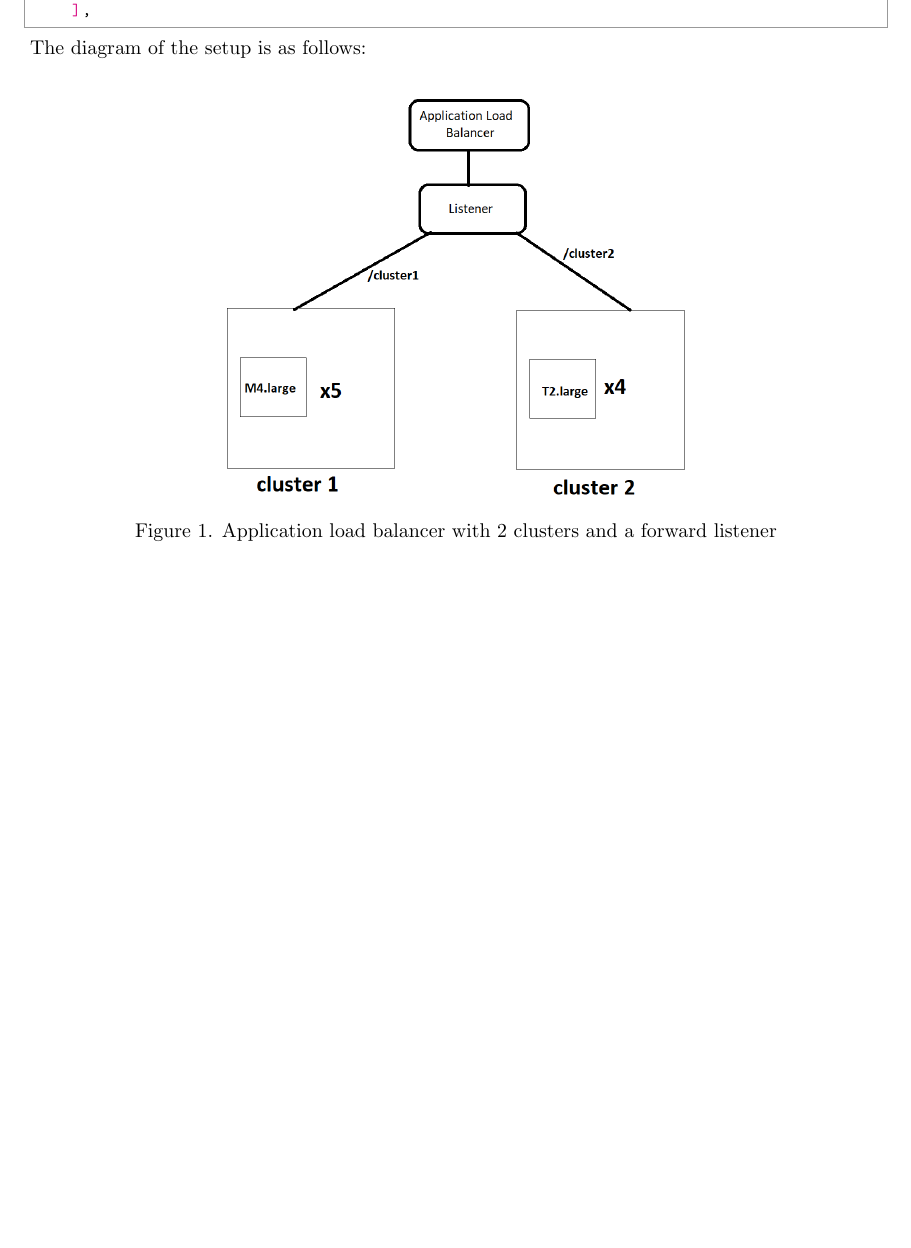
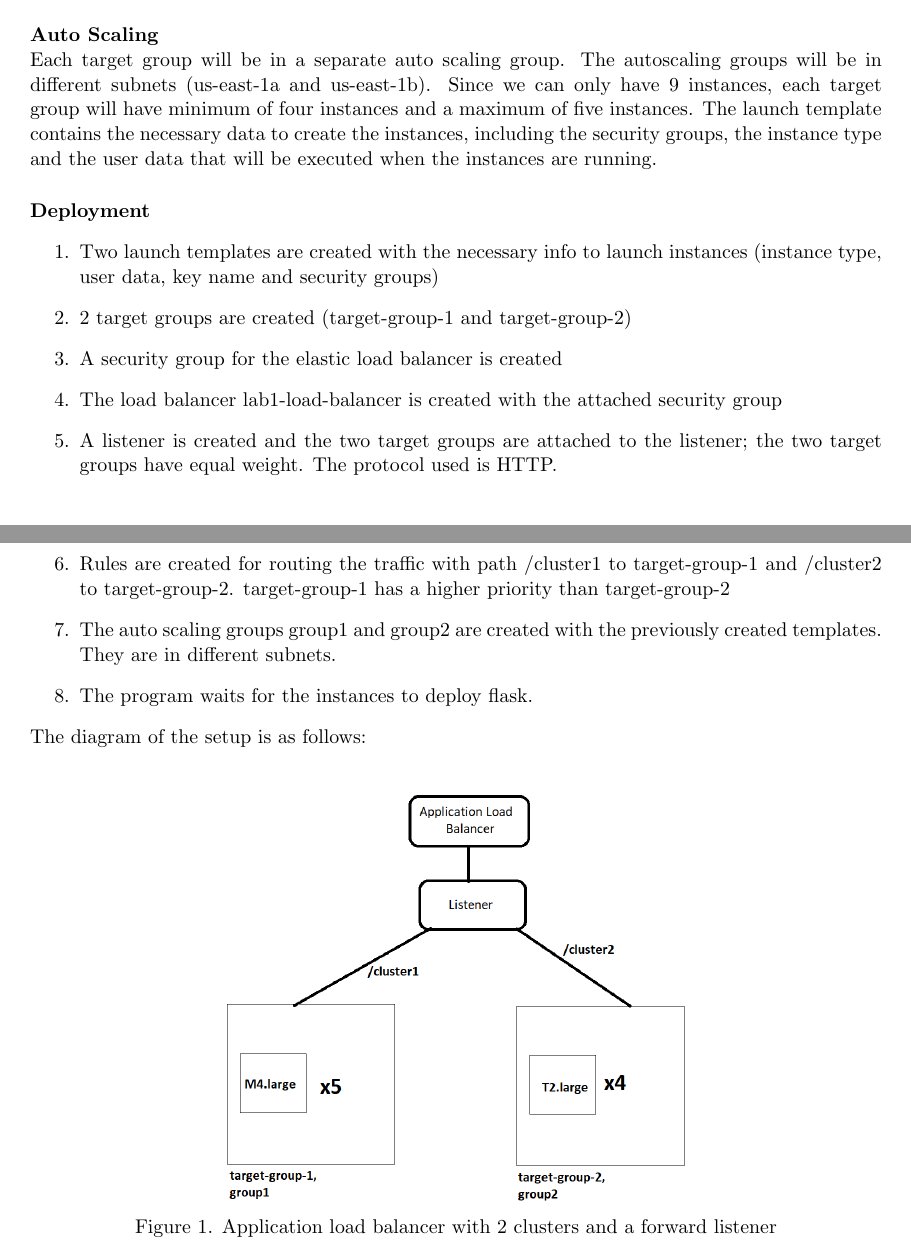
Before and after one commit to MichelleSS1/Lab8415, a LaTeX document (Lab1/report/partie 2.tex): part of page 2 of 3 before the commit and two parts of pages 2 and 3 of 3 after it, the two joined at a grey line, cut at the place of the change, the shorter picture padded with empty space. Compiled offline with pdfLaTeX.

Commit message:
added more info in the report (commit 2)

```diff
--- a/Lab1/report/partie 2.tex
+++ b/Lab1/report/partie 2.tex
@@ -71,6 +71,21 @@ The listener listens on port 80 and will send requests to one of the two target
         },
     ],
 \end{python}
+
+\paragraph{Auto Scaling}\mbox{}\\
+Each target group will be in a separate auto scaling group. The autoscaling groups will be in different subnets (us-east-1a and us-east-1b). Since we can only have 9 instances, each target group will have minimum of four instances and a maximum of five instances. The launch template contains the necessary data to create the instances, including the security groups, the instance type and the user data that will be executed when the instances are running.
+
+\paragraph{Deployment}
+\begin{enumerate}
+    \item Two launch templates are created with the necessary info to launch instances (instance type, user data, key name and security groups)
+    \item 2 target groups are created (target-group-1 and target-group-2)
+    \item A security group for the elastic load balancer is created
+    \item The load balancer lab1-load-balancer is created with the attached security group
+    \item A listener is created and the two target groups are attached to the listener; the two target groups have equal weight. The protocol used is HTTP.
+    \item Rules are created for routing the traffic with path /cluster1 to target-group-1 and /cluster2 to target-group-2. target-group-1 has a higher priority than target-group-2
+    \item The auto scaling groups group1 and group2 are created with the previously created templates. They are in different subnets.
+    \item The program waits for the instances to deploy flask.
+\end{enumerate}
 The diagram of the setup is as follows:\\
 
 % \begin{figure}
```
Also changed, not shown: Lab1/report/cluster.png, Lab1/report/partie 2.pdf, Lab1/report/partie 2.tex (2 more changed lines), 3 other files.
